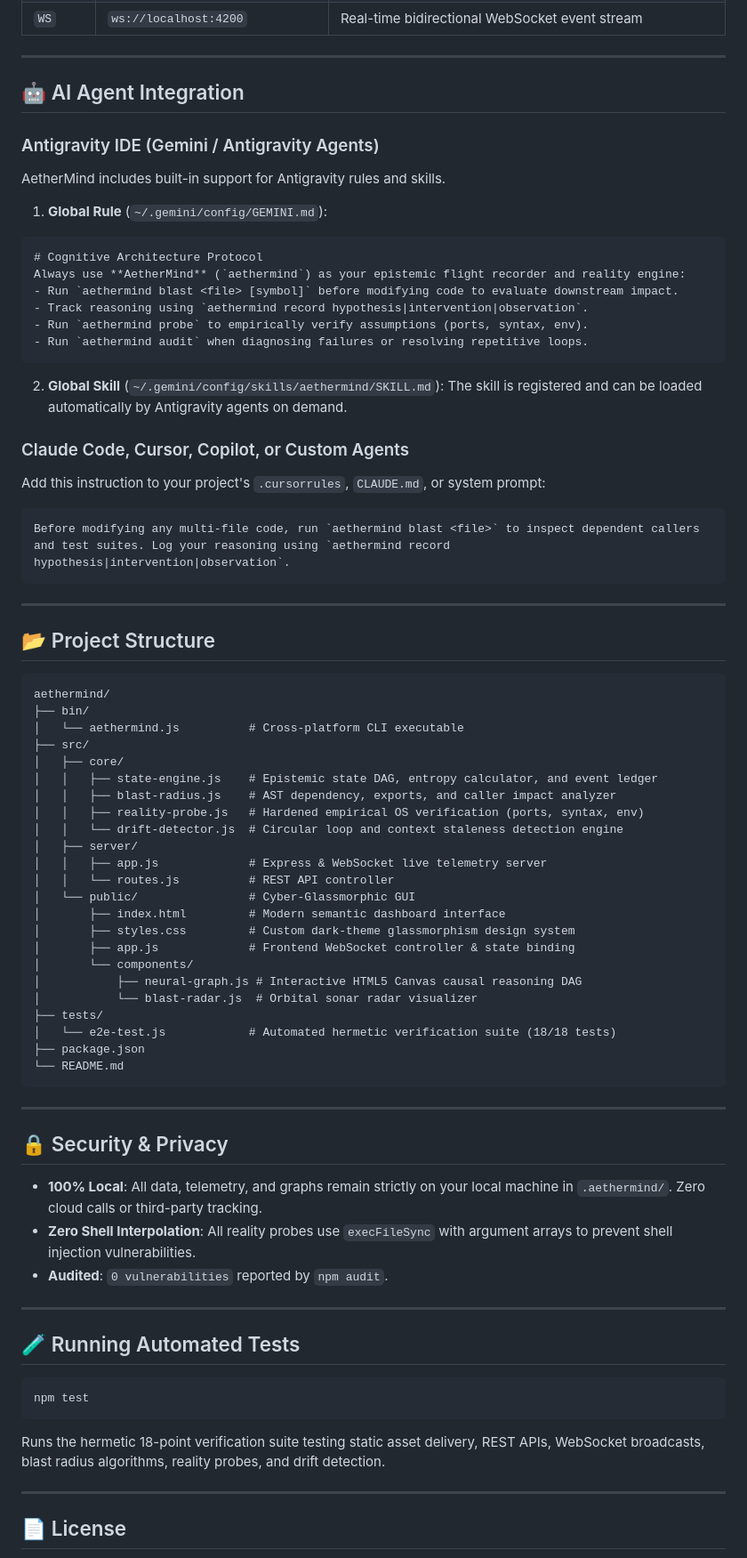
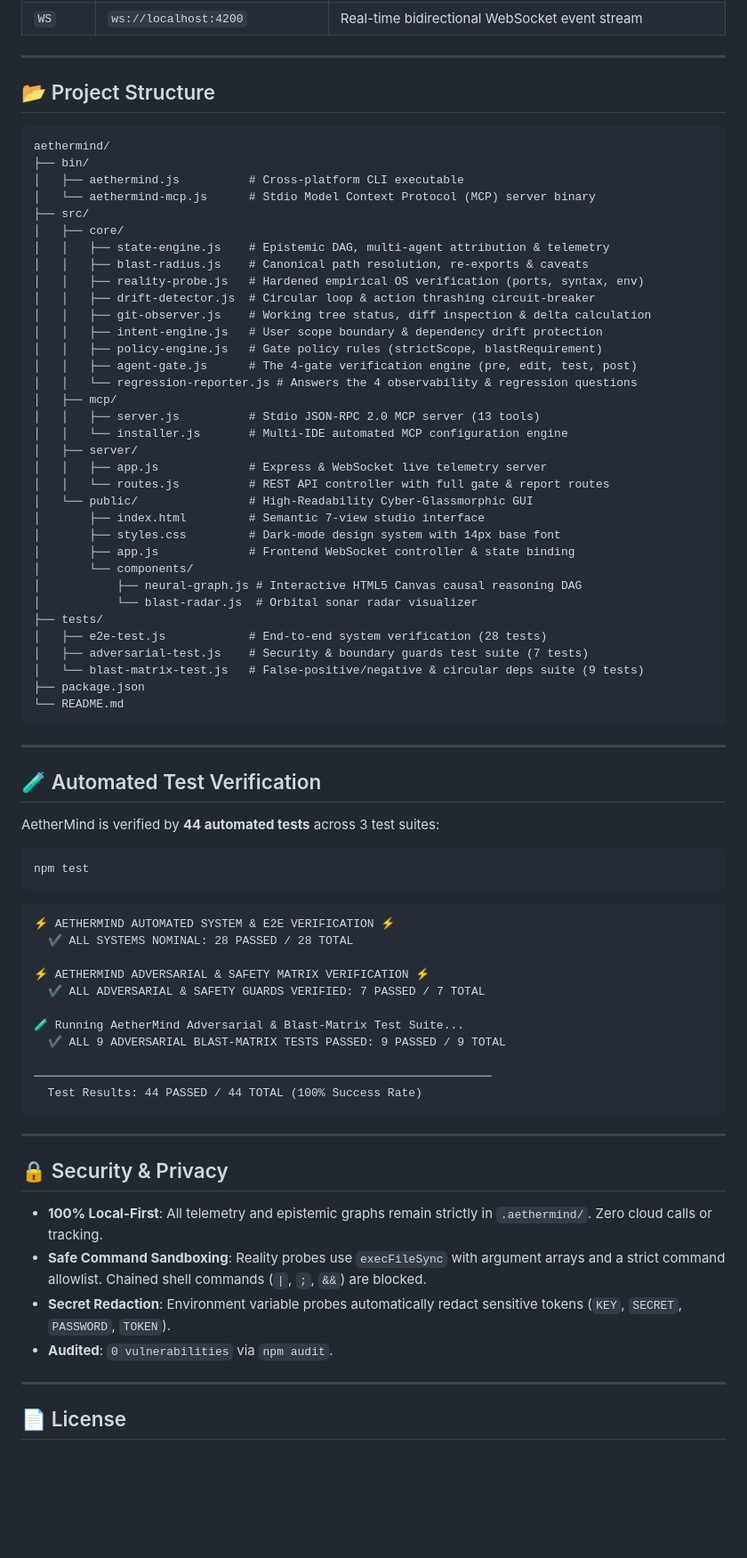
Before and after one commit to sampepin86/aethermind, a Markdown page: README.md, the part around one of its changes. Shown at 89% size. Rendered like a GitHub page; blank space fills up the shorter version.

````diff
--- a/README.md
+++ b/README.md
@@ -288,30 +301,4 @@ Any external agent or tool can interact with AetherMind via standard HTTP/JSON a
 | `WS` | `ws://localhost:4200` | Real-time bidirectional WebSocket event stream |
-
----
-
-## 🤖 AI Agent Integration
-
-### Antigravity IDE (Gemini / Antigravity Agents)
-AetherMind includes built-in support for Antigravity rules and skills.
-
-1. **Global Rule** (`~/.gemini/config/GEMINI.md`):
-```markdown
-# Cognitive Architecture Protocol
-Always use **AetherMind** (`aethermind`) as your epistemic flight recorder and reality engine:
-- Run `aethermind blast <file> [symbol]` before modifying code to evaluate downstream impact.
-- Track reasoning using `aethermind record hypothesis|intervention|observation`.
-- Run `aethermind probe` to empirically verify assumptions (ports, syntax, env).
-- Run `aethermind audit` when diagnosing failures or resolving repetitive loops.
-```
-
-2. **Global Skill** (`~/.gemini/config/skills/aethermind/SKILL.md`):
-The skill is registered and can be loaded automatically by Antigravity agents on demand.
-
-### Claude Code, Cursor, Copilot, or Custom Agents
-Add this instruction to your project's `.cursorrules`, `CLAUDE.md`, or system prompt:
-```markdown
-Before modifying any multi-file code, run `aethermind blast <file>` to inspect dependent callers and test suites. Log your reasoning using `aethermind record hypothesis|intervention|observation`.
-```
 
 ---
 
@@ -320,45 +307,72 @@ Before modifying any multi-file code, run `aethermind blast <file>` to inspect d
 ```text
 aethermind/
 ├── bin/
-│   └── aethermind.js          # Cross-platform CLI executable
+│   ├── aethermind.js          # Cross-platform CLI executable
+│   └── aethermind-mcp.js      # Stdio Model Context Protocol (MCP) server binary
 ├── src/
 │   ├── core/
-│   │   ├── state-engine.js    # Epistemic state DAG, entropy calculator, and event ledger
-│   │   ├── blast-radius.js    # AST dependency, exports, and caller impact analyzer
+│   │   ├── state-engine.js    # Epistemic DAG, multi-agent attribution & telemetry
+│   │   ├── blast-radius.js    # Canonical path resolution, re-exports & caveats
 │   │   ├── reality-probe.js   # Hardened empirical OS verification (ports, syntax, env)
-│   │   └── drift-detector.js  # Circular loop and context staleness detection engine
+│   │   ├── drift-detector.js  # Circular loop & action thrashing circuit-breaker
+│   │   ├── git-observer.js    # Working tree status, diff inspection & delta calculation
+│   │   ├── intent-engine.js   # User scope boundary & dependency drift protection
+│   │   ├── policy-engine.js   # Gate policy rules (strictScope, blastRequirement)
+│   │   ├── agent-gate.js      # The 4-gate verification engine (pre, edit, test, post)
+│   │   └── regression-reporter.js # Answers the 4 observability & regression questions
+│   ├── mcp/
+│   │   ├── server.js          # Stdio JSON-RPC 2.0 MCP server (13 tools)
+│   │   └── installer.js       # Multi-IDE automated MCP configuration engine
 │   ├── server/
 │   │   ├── app.js             # Express & WebSocket live telemetry server
-│   │   └── routes.js          # REST API controller
-│   └── public/                # Cyber-Glassmorphic GUI
-│       ├── index.html         # Modern semantic dashboard interface
-│       ├── styles.css         # Custom dark-theme glassmorphism design system
+│   │   └── routes.js          # REST API controller with full gate & report routes
+│   └── public/                # High-Readability Cyber-Glassmorphic GUI
+│       ├── index.html         # Semantic 7-view studio interface
+│       ├── styles.css         # Dark-mode design system with 14px base font
 │       ├── app.js             # Frontend WebSocket controller & state binding
 │       └── components/
 │           ├── neural-graph.js # Interactive HTML5 Canvas causal reasoning DAG
 │           └── blast-radar.js  # Orbital sonar radar visualizer
 ├── tests/
-│   └── e2e-test.js            # Automated hermetic verification suite (18/18 tests)
+│   ├── e2e-test.js            # End-to-end system verification (28 tests)
+│   ├── adversarial-test.js    # Security & boundary guards test suite (7 tests)
+│   └── blast-matrix-test.js   # False-positive/negative & circular deps suite (9 tests)
 ├── package.json
 └── README.md
 ```
 
 ---
 
-## 🔒 Security & Privacy
+## 🧪 Automated Test Verification
 
-- **100% Local**: All data, telemetry, and graphs remain strictly on your local machine in `.aethermind/`. Zero cloud calls or third-party tracking.
-- **Zero Shell Interpolation**: All reality probes use `execFileSync` with argument arrays to prevent shell injection vulnerabilities.
-- **Audited**: `0 vulnerabilities` reported by `npm audit`.
-
----
-
-## 🧪 Running Automated Tests
+AetherMind is verified by **44 automated tests** across 3 test suites:
 
 ```bash
 npm test
 ```
-Runs the hermetic 18-point verification suite testing static asset delivery, REST APIs, WebSocket broadcasts, blast radius algorithms, reality probes, and drift detection.
+
+```text
+⚡ AETHERMIND AUTOMATED SYSTEM & E2E VERIFICATION ⚡
+  ✔ ALL SYSTEMS NOMINAL: 28 PASSED / 28 TOTAL
+
+⚡ AETHERMIND ADVERSARIAL & SAFETY MATRIX VERIFICATION ⚡
+  ✔ ALL ADVERSARIAL & SAFETY GUARDS VERIFIED: 7 PASSED / 7 TOTAL
+
+🧪 Running AetherMind Adversarial & Blast-Matrix Test Suite...
+  ✔ ALL 9 ADVERSARIAL BLAST-MATRIX TESTS PASSED: 9 PASSED / 9 TOTAL
+
+──────────────────────────────────────────────────────────────────
+  Test Results: 44 PASSED / 44 TOTAL (100% Success Rate)
+```
+
+---
+
+## 🔒 Security & Privacy
+
+- **100% Local-First**: All telemetry and epistemic graphs remain strictly in `.aethermind/`. Zero cloud calls or tracking.
+- **Safe Command Sandboxing**: Reality probes use `execFileSync` with argument arrays and a strict command allowlist. Chained shell commands (`|`, `;`, `&&`) are blocked.
+- **Secret Redaction**: Environment variable probes automatically redact sensitive tokens (`KEY`, `SECRET`, `PASSWORD`, `TOKEN`).
+- **Audited**: `0 vulnerabilities` via `npm audit`.
 
 ---
 
````
Also changed, not shown: other parts of README.md (+187 -174 lines).
